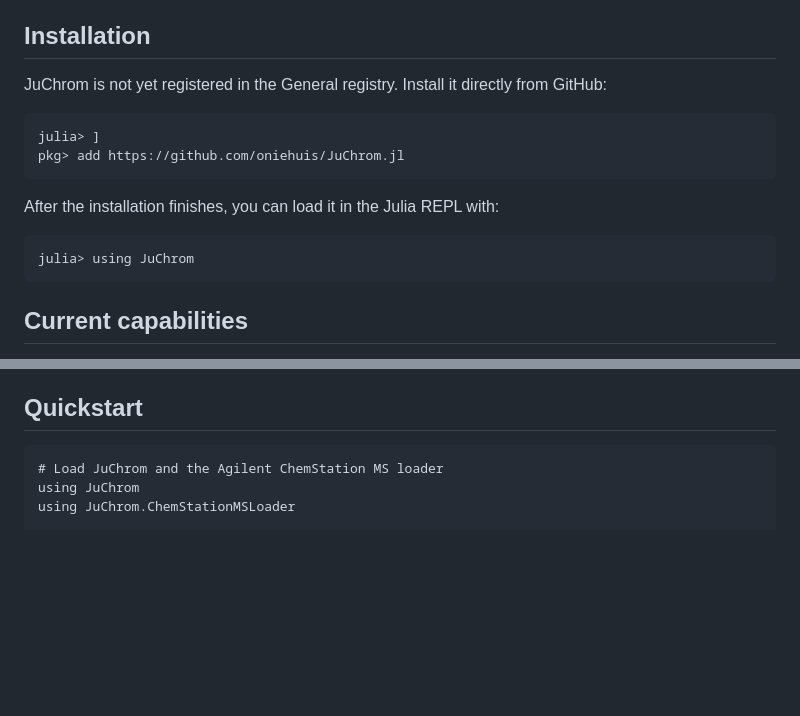
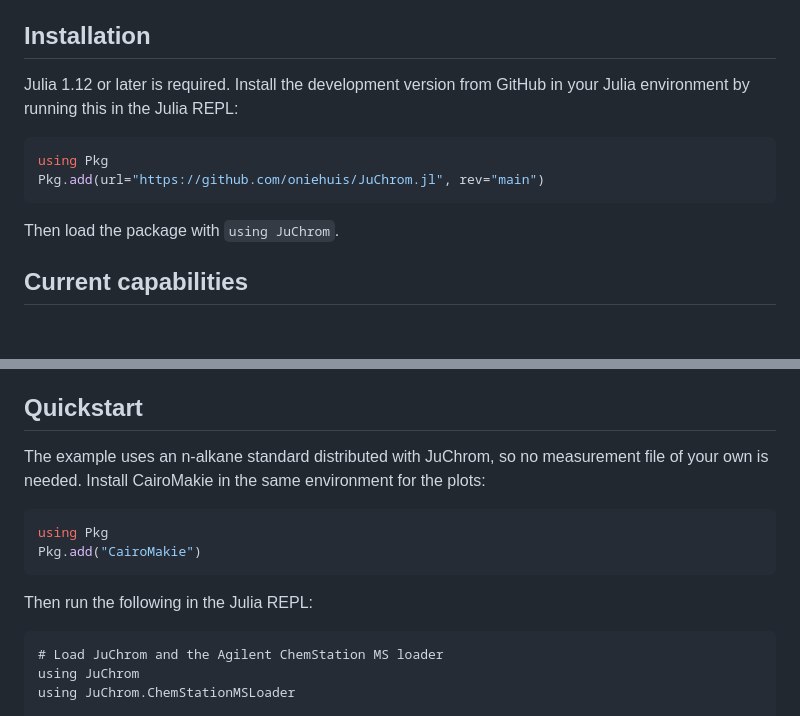
Before and after one commit to oniehuis/JuChrom.jl, a Markdown page: docs/src/index.md, 2 parts joined by grey strips. GitHub-like rendering; blank space fills up the shorter version.

Commit message:
Update JuChrom documentation

````diff
--- a/docs/src/index.md
+++ b/docs/src/index.md
@@ -6,18 +6,15 @@ Julia; some vendor-specific loaders are provided via optional extensions.
 
 ## Installation
 
-JuChrom is not yet registered in the General registry. Install it directly from GitHub:
+Julia 1.12 or later is required. Install the development version from GitHub in
+your Julia environment by running this in the Julia REPL:
 
-```
-julia> ]
-pkg> add https://github.com/oniehuis/JuChrom.jl
+```julia
+using Pkg
+Pkg.add(url="https://github.com/oniehuis/JuChrom.jl", rev="main")
 ```
 
-After the installation finishes, you can load it in the Julia REPL with:
-
-```
-julia> using JuChrom
-```
+Then load the package with `using JuChrom`.
 
 ## Current capabilities
 
@@ -50,6 +47,16 @@ julia> using JuChrom
   annotated n-alkane ladders.
 
 ## Quickstart
+
+The example uses an n-alkane standard distributed with JuChrom, so no measurement
+file of your own is needed. Install CairoMakie in the same environment for the plots:
+
+```julia
+using Pkg
+Pkg.add("CairoMakie")
+```
+
+Then run the following in the Julia REPL:
 
 ```@example 1
 # Load JuChrom and the Agilent ChemStation MS loader
````
Also changed, not shown: README.md (+1 -1 lines).
